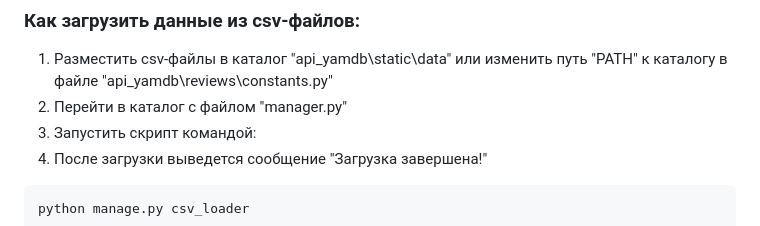
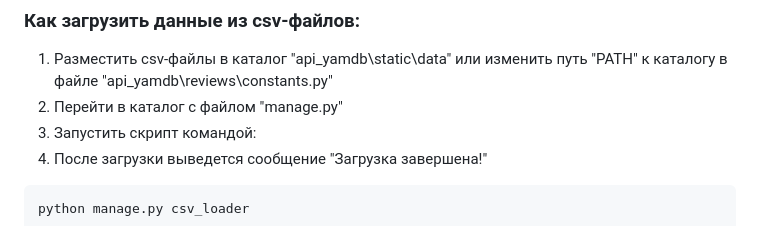
Before and after one commit to Karramb/api_yamdb, a Markdown page: README.md, the part around the change. GitHub-like rendering.

```diff
--- a/README.md
+++ b/README.md
@@ -122,7 +122,7 @@ POST .../api/v1/titles/30/reviews/10/comments/
 
 ### Как загрузить данные из csv-файлов:
 1. Разместить csv-файлы в каталог "api_yamdb\static\data\" или изменить путь "PATH" к каталогу в файле "api_yamdb\reviews\constants.py"
-2. Перейти в каталог с файлом "manager.py"
+2. Перейти в каталог с файлом "manage.py"
 3. Запустить скрипт командой:
 4. После загрузки выведется сообщение "Загрузка завершена!"
 
```
